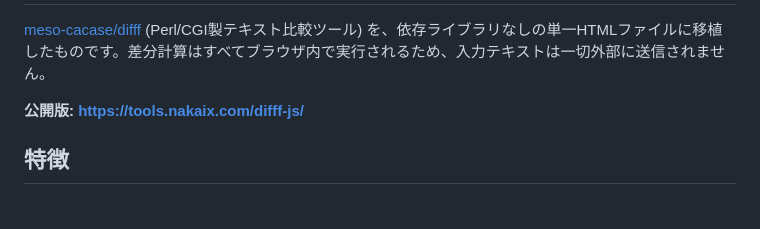
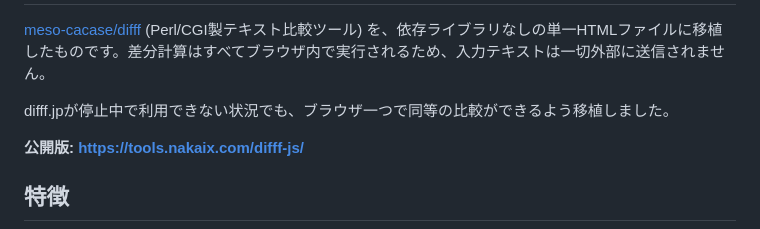
Before and after one commit to TadashiNakai/difff-js, a Markdown page: README.md, the part around the change. GitHub-like rendering; blank space fills up the shorter version.

```diff
--- a/README.md
+++ b/README.md
@@ -2,6 +2,8 @@ difff-js — difff《ﾃﾞｭﾌﾌ》 JS版
 ==============================
 
 [meso-cacase/difff](https://github.com/meso-cacase/difff) (Perl/CGI製テキスト比較ツール) を、依存ライブラリなしの単一HTMLファイルに移植したものです。差分計算はすべてブラウザ内で実行されるため、入力テキストは一切外部に送信されません。
+
+difff.jpが停止中で利用できない状況でも、ブラウザ一つで同等の比較ができるよう移植しました。
 
 **公開版: https://tools.nakaix.com/difff-js/**
 
```
